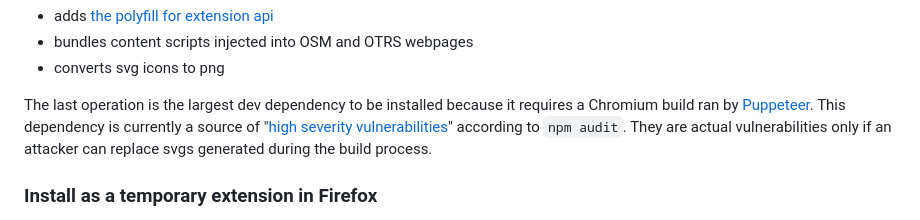
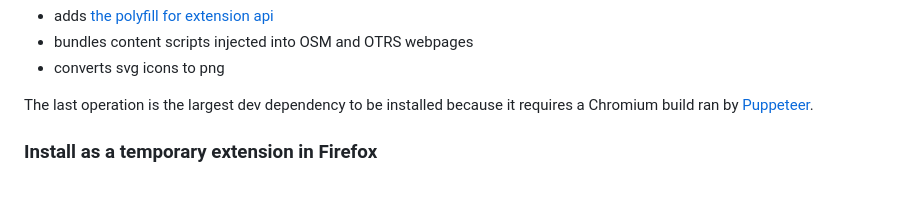
Before and after one commit to AntonKhorev/osm-dwg-helper, a Markdown page: CONTRIBUTING.md, the part around the change. Rendered like a GitHub page; blank space fills up the shorter version.

Commit message:
remove svg converter vulnerability note

```diff
--- a/CONTRIBUTING.md
+++ b/CONTRIBUTING.md
@@ -22,7 +22,7 @@ The building process does these things:
 - bundles content scripts injected into OSM and OTRS webpages
 - converts svg icons to png
 
-The last operation is the largest dev dependency to be installed because it requires a Chromium build ran by [Puppeteer](https://github.com/puppeteer/puppeteer). This dependency is currently a source of "[high severity vulnerabilities](https://github.com/advisories/GHSA-jv7g-9g6q-cxvw)" according to `npm audit`. They are actual vulnerabilities only if an attacker can replace svgs generated during the build process.
+The last operation is the largest dev dependency to be installed because it requires a Chromium build ran by [Puppeteer](https://github.com/puppeteer/puppeteer).
 
 ### Install as a temporary extension in Firefox
 
```
